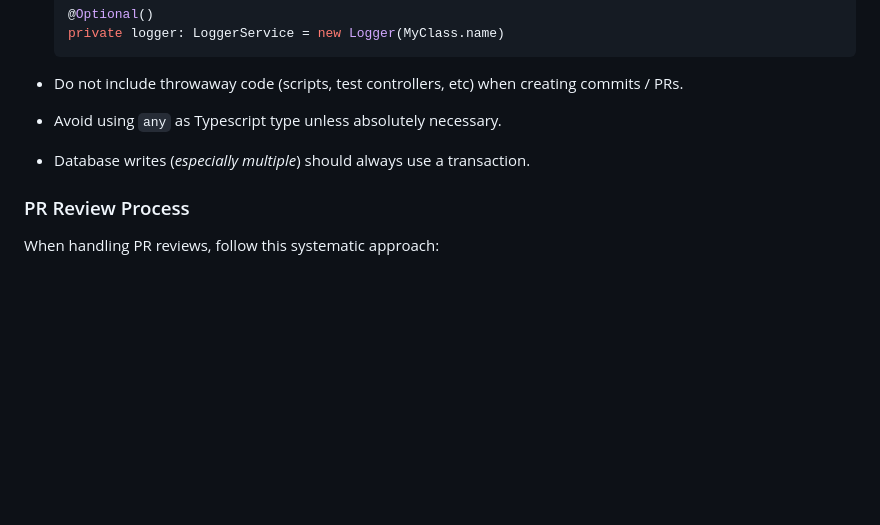
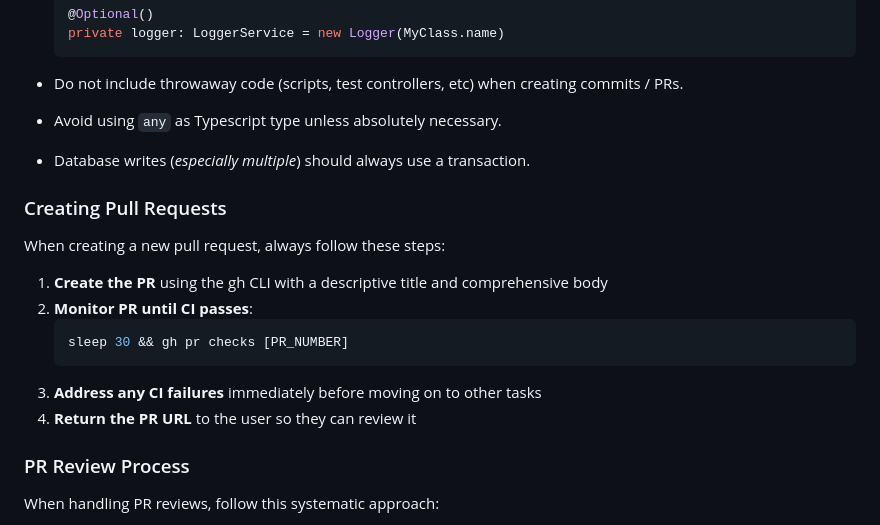
Before and after one commit to Drew-Kimberly/pga-pool, a Markdown page: CLAUDE.md, the part around one of its changes. Rendered like a GitHub page; blank space fills up the shorter version.

Commit message:
docs: add PR monitoring step to PR creation workflow
- Add explicit instructions to monitor CI after creating PRs
- Ensure CI passes before considering PR creation complete
- Include PR URL return step for user visibility

🤖 Generated with [Claude Code](https://claude.ai/code)

Co-Authored-By: Claude <noreply@anthropic.com>

````diff
--- a/CLAUDE.md
+++ b/CLAUDE.md
@@ -206,6 +206,18 @@ high-level component/integration/e2e tests that cover happy paths.
 - Avoid using `any` as Typescript type unless absolutely necessary.
 - Database writes (_especially multiple_) should always use a transaction.
 
+### Creating Pull Requests
+
+When creating a new pull request, always follow these steps:
+
+1. **Create the PR** using the gh CLI with a descriptive title and comprehensive body
+2. **Monitor PR until CI passes**:
+   ```bash
+   sleep 30 && gh pr checks [PR_NUMBER]
+   ```
+3. **Address any CI failures** immediately before moving on to other tasks
+4. **Return the PR URL** to the user so they can review it
+
 ### PR Review Process
 
 When handling PR reviews, follow this systematic approach:
````
Also changed, not shown: other parts of CLAUDE.md (+1 -2 lines).
